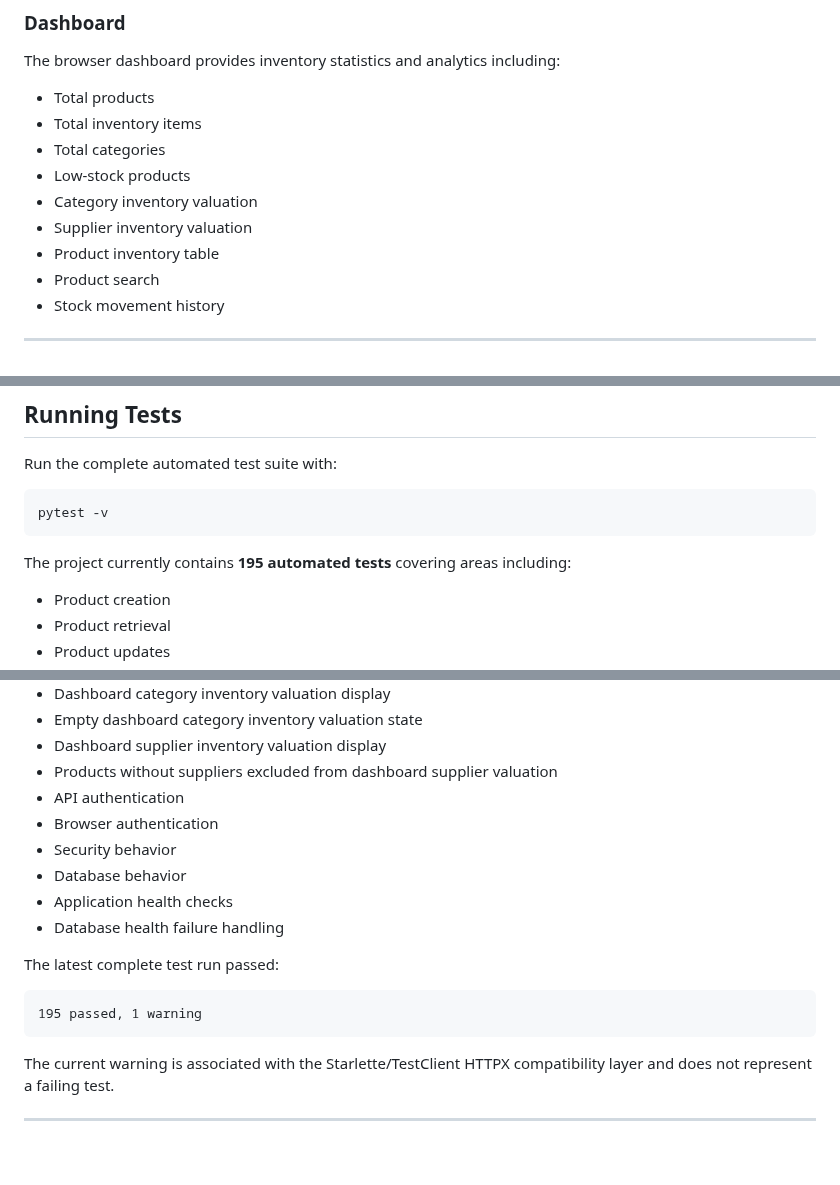
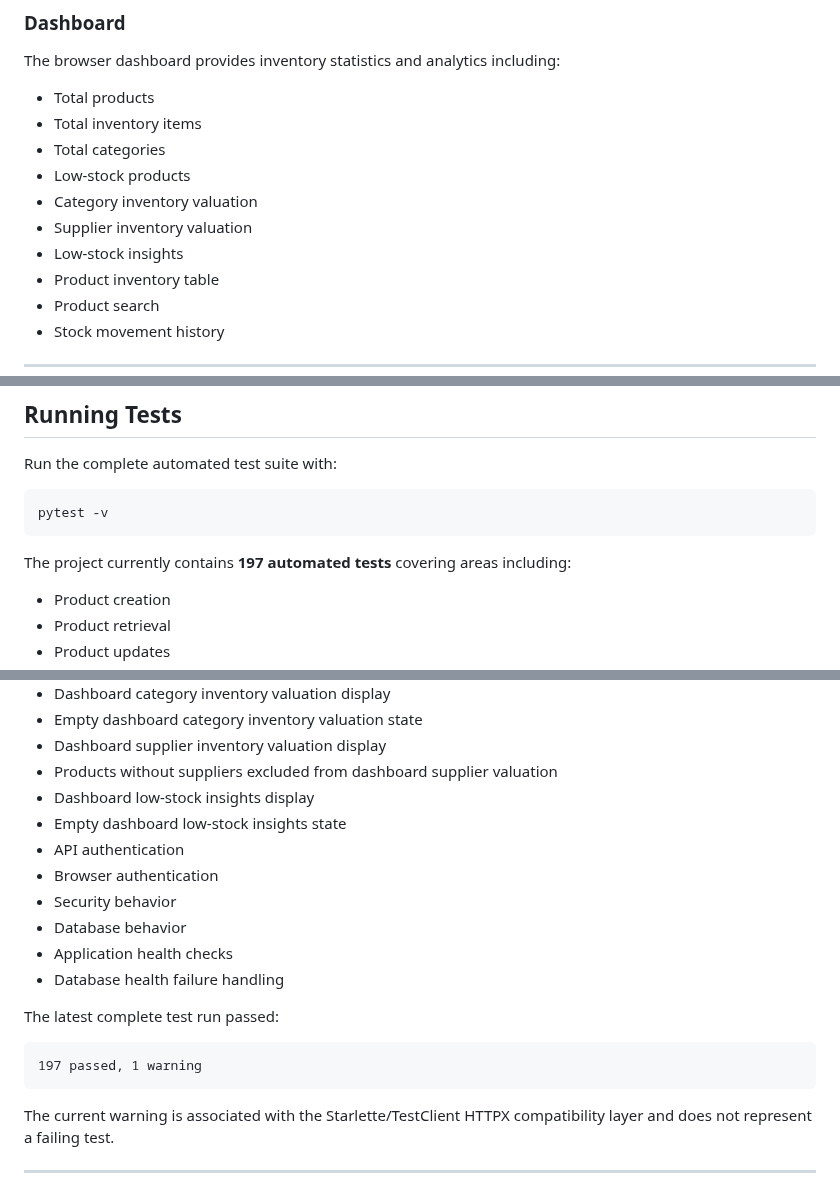
Before and after one commit to successjohnny/inventory-management-system, a Markdown page: README.md, 3 parts joined by grey strips. Drawn GitHub-style; blank space fills up the shorter version.

Commit message:
Document dashboard low-stock insights

````diff
--- a/README.md
+++ b/README.md
@@ -76,6 +76,7 @@ The browser dashboard provides inventory statistics and analytics including:
 - Low-stock products
 - Category inventory valuation
 - Supplier inventory valuation
+- Low-stock insights
 - Product inventory table
 - Product search
 - Stock movement history
@@ -1139,7 +1140,7 @@ Run the complete automated test suite with:
 pytest -v
 ```
 
-The project currently contains **195 automated tests** covering areas including:
+The project currently contains **197 automated tests** covering areas including:
 
 - Product creation
 - Product retrieval
@@ -1211,6 +1212,8 @@ The project currently contains **195 automated tests** covering areas including:
 - Empty dashboard category inventory valuation state
 - Dashboard supplier inventory valuation display
 - Products without suppliers excluded from dashboard supplier valuation
+- Dashboard low-stock insights display
+- Empty dashboard low-stock insights state
 - API authentication
 - Browser authentication
 - Security behavior
@@ -1221,7 +1224,7 @@ The project currently contains **195 automated tests** covering areas including:
 The latest complete test run passed:
 
 ```text
-195 passed, 1 warning
+197 passed, 1 warning
 ```
 
 The current warning is associated with the Starlette/TestClient HTTPX compatibility layer and does not represent a failing test.
````
